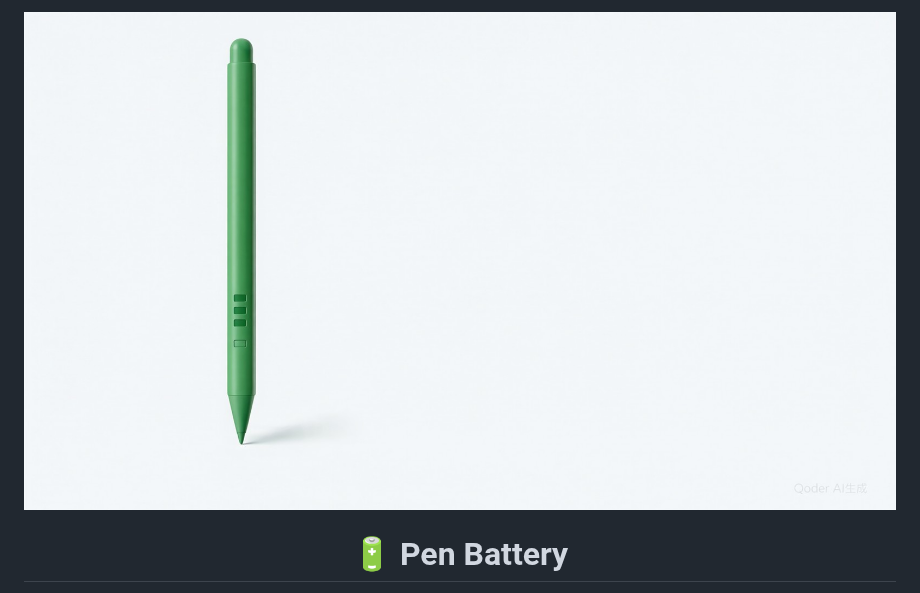
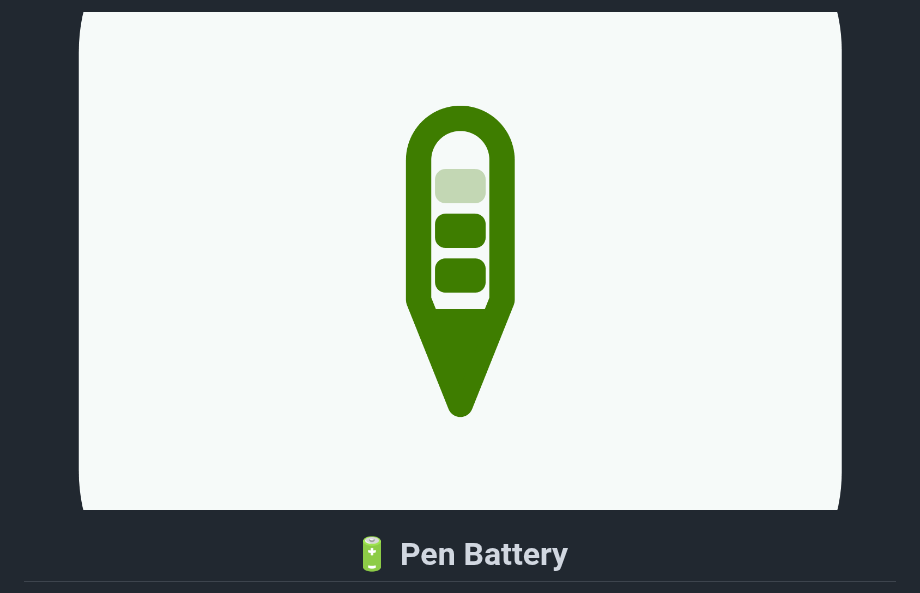
Before and after one commit to NotRealRobot/pen-battery, a Markdown page: README.md, the part around the change. GitHub-like rendering; pictures changed too: docs/images/Hero.jpg (deleted), docs/images/Hero.png (added).

```diff
--- a/README.md
+++ b/README.md
@@ -1,6 +1,6 @@
 <div align="center">
 
-<img src="docs/images/Hero.jpg" width="100%" alt="Pen Battery — a stylus drawn as a battery gauge">
+<img src="docs/images/Hero.png" width="100%" alt="Pen Battery — a stylus drawn as a battery gauge">
 
 # 🔋 Pen Battery
 
```
Also changed, not shown: README.zh-CN.md (+1 -1 lines).
